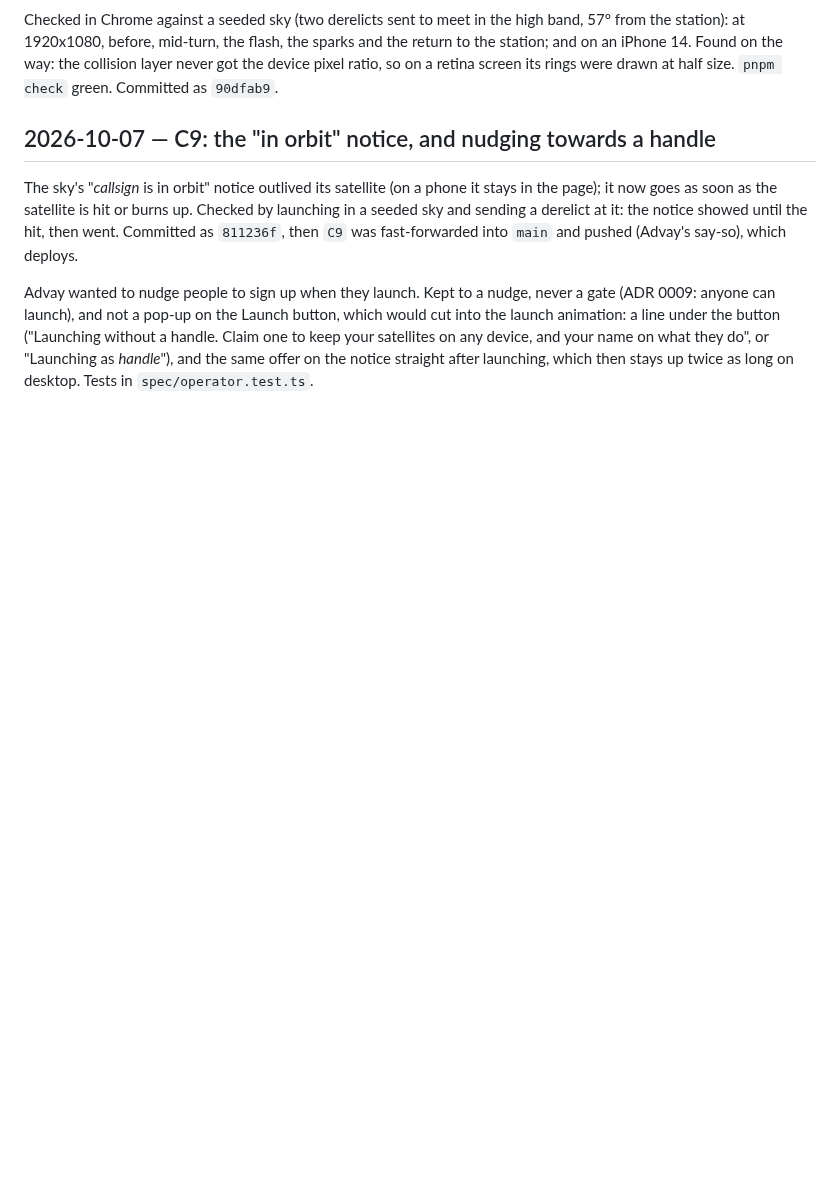
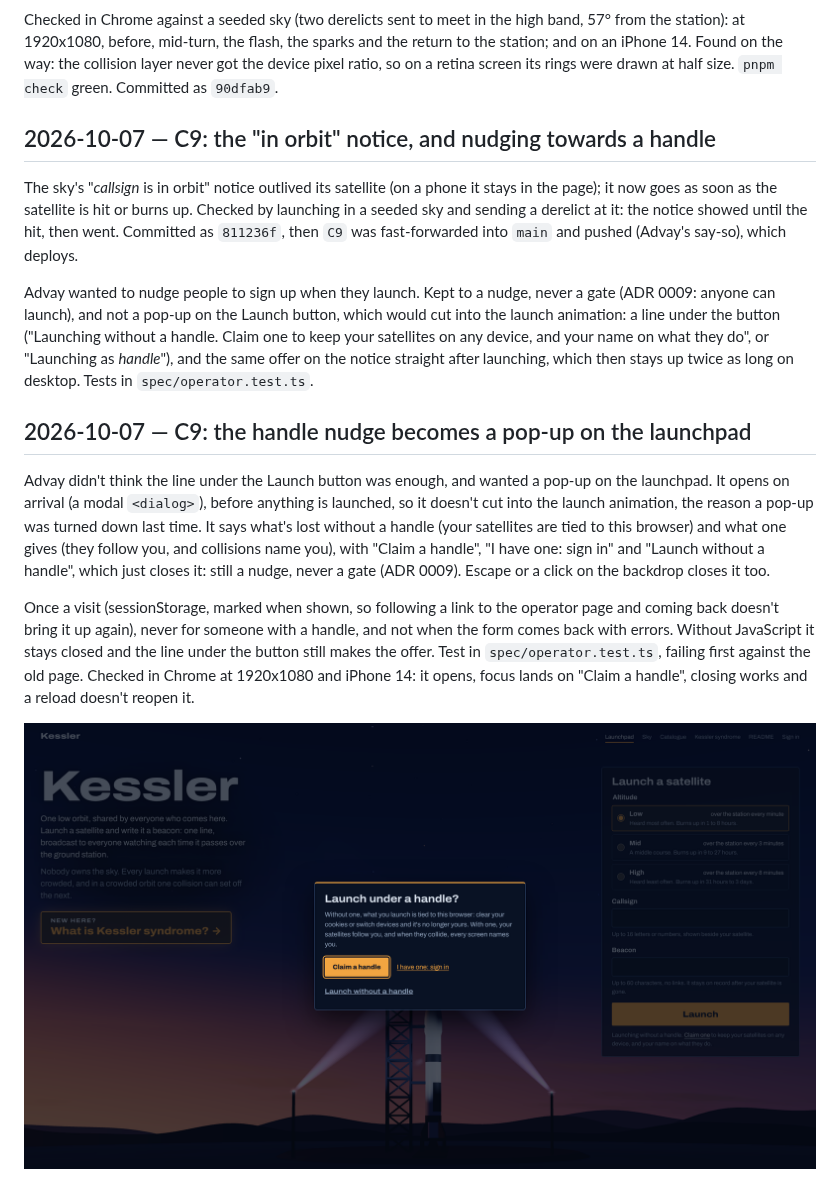
Before and after one commit to comp4020-agentic-coding-studio/comp4020-final-am167, a Markdown page: notes/log.md, the part around the change. Rendered like a GitHub page; pictures changed too: notes/screenshots/2026-10-07-launchpad-handle-popup.png (added); blank space fills up the shorter version.

```diff
--- a/notes/log.md
+++ b/notes/log.md
@@ -1106,3 +1106,24 @@ button, which would cut into the launch animation: a line under the button
 device, and your name on what they do", or "Launching as *handle*"), and
 the same offer on the notice straight after launching, which then stays up
 twice as long on desktop. Tests in `spec/operator.test.ts`.
+
+## 2026-10-07 — C9: the handle nudge becomes a pop-up on the launchpad
+
+Advay didn't think the line under the Launch button was enough, and wanted a
+pop-up on the launchpad. It opens on arrival (a modal `<dialog>`), before
+anything is launched, so it doesn't cut into the launch animation, the
+reason a pop-up was turned down last time. It says what's lost without a
+handle (your satellites are tied to this browser) and what one gives (they
+follow you, and collisions name you), with "Claim a handle", "I have one:
+sign in" and "Launch without a handle", which just closes it: still a nudge,
+never a gate (ADR 0009). Escape or a click on the backdrop closes it too.
+
+Once a visit (sessionStorage, marked when shown, so following a link to the
+operator page and coming back doesn't bring it up again), never for someone
+with a handle, and not when the form comes back with errors. Without
+JavaScript it stays closed and the line under the button still makes the
+offer. Test in `spec/operator.test.ts`, failing first against the old page.
+Checked in Chrome at 1920x1080 and iPhone 14: it opens, focus lands on
+"Claim a handle", closing works and a reload doesn't reopen it.
+
+![The launchpad on arrival without a handle: the pop-up over the pad, the old line still under the Launch button](screenshots/2026-10-07-launchpad-handle-popup.png)
```
Also changed, not shown: PLAN.md (+2 -0 lines), 2 other files.
